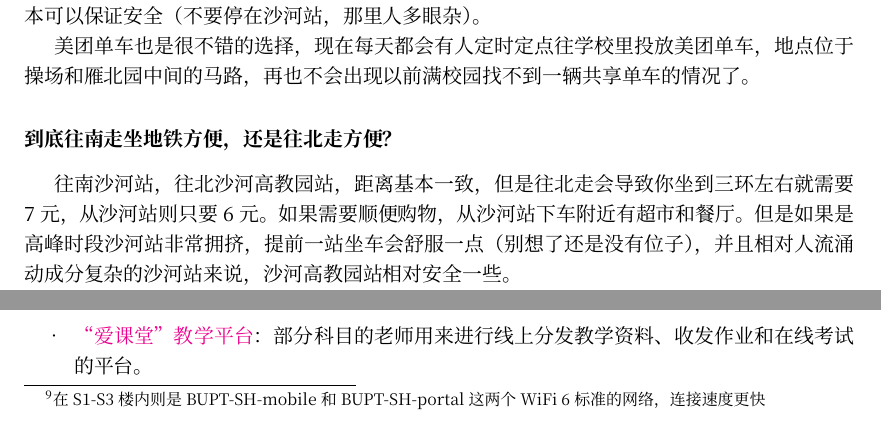
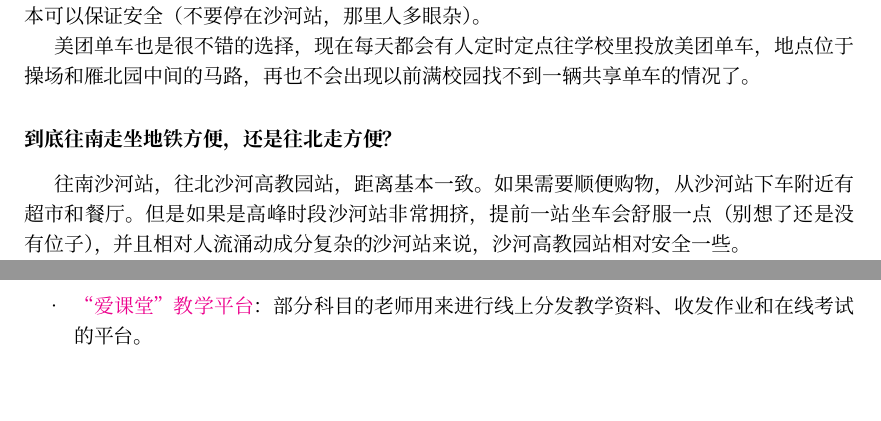
Before and after one commit to BUPTSE/welcome, a LaTeX document (main.tex, which reads tex/intranet.tex, tex/life.tex): two parts of pages 13 and 22 of 29, joined at a grey line, cut so that both start at the same text, the shorter picture padded with empty space. Compiled offline with XeLaTeX; a missing font is replaced by an installed copy or a similar font.

Commit message:
Further polish.Release version.

```diff
--- a/tex/intranet.tex
+++ b/tex/intranet.tex
@@ -6,7 +6,7 @@ BUPT的校园网也许不是最好的，但一定是最便宜的（指完全免
 
 北邮的几个校区共用一个超过40Gbps的聚合出口带宽，一般来说你的设备的网速都可以跑满无线或者有线连接本身的带宽，据称，即使在最高峰的时候，出口带宽也从未用满过（不过不要指望这会使你抢课的时候拥有什么优势）。
 
-基本上沙河校区的建筑内都有WiFi的覆盖，室外也在逐步增加覆盖。在校园内覆盖了无线网络的区域，一般可以搜索到BUPT-mobile、BUPT-portal和BUPT-guest三个网络\footnote{在S1-S3楼内则是BUPT-SH-mobile和BUPT-SH-portal这两个WiFi 6标准的网络，连接速度更快}。一般手机平板等移动设备连接mobile，PC端连接portal（其实随便连都行），而guest不使用。初次使用需要在校园网服务网站上用学号登录，具体的初始密码会另行通知大家。
+基本上沙河校区的建筑内都有WiFi的覆盖，室外也在逐步增加覆盖。在校园内覆盖了无线网络的区域，一般可以搜索到BUPT-mobile、BUPT-portal和BUPT-guest三个网络。一般手机平板等移动设备连接mobile，PC端连接portal（其实随便连都行），而guest不使用。初次使用需要在校园网服务网站上用学号登录，具体的初始密码会另行通知大家。
 
 在校外必须使用学校的VPN才能访问内网的资源。可以使用\href{https://webvpn.bupt.edu.cn/}{WebVPN}，或者\href{https://vpn2.bupt.edu.cn/portal/#!/login}{vpn2},后者登陆后有客户端可供下载，目前看来vpn2比webvpn更不容易崩，（实际体现在抢课时的巨大差别）不过也不排除是新vpn使用人数尚少的原因。
 
--- a/tex/life.tex
+++ b/tex/life.tex
@@ -98,7 +98,7 @@
 
 \faq{到底往南走坐地铁方便，还是往北走方便？}
 
-往南沙河站，往北沙河高教园站，距离基本一致，但是往北走会导致你坐到三环左右就需要7元，从沙河站则只要6元。如果需要顺便购物，从沙河站下车附近有超市和餐厅。但是如果是高峰时段沙河站非常拥挤，提前一站坐车会舒服一点（别想了还是没有位子），并且相对人流涌动成分复杂的沙河站来说，沙河高教园站相对安全一些。
+往南沙河站，往北沙河高教园站，距离基本一致。如果需要顺便购物，从沙河站下车附近有超市和餐厅。但是如果是高峰时段沙河站非常拥挤，提前一站坐车会舒服一点（别想了还是没有位子），并且相对人流涌动成分复杂的沙河站来说，沙河高教园站相对安全一些。
 
 由于北京地铁昌平线采取大小交路运行，沙河高教园站会有始发车（空车！有座位！）。
 
```
Also changed, not shown: main.tex (+1 -1 lines), tex/life.tex (2 more changed lines).
